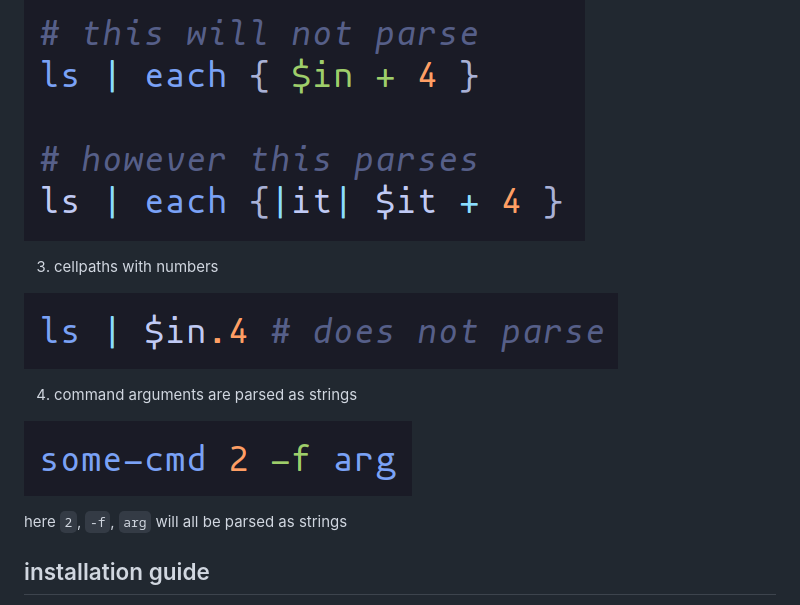
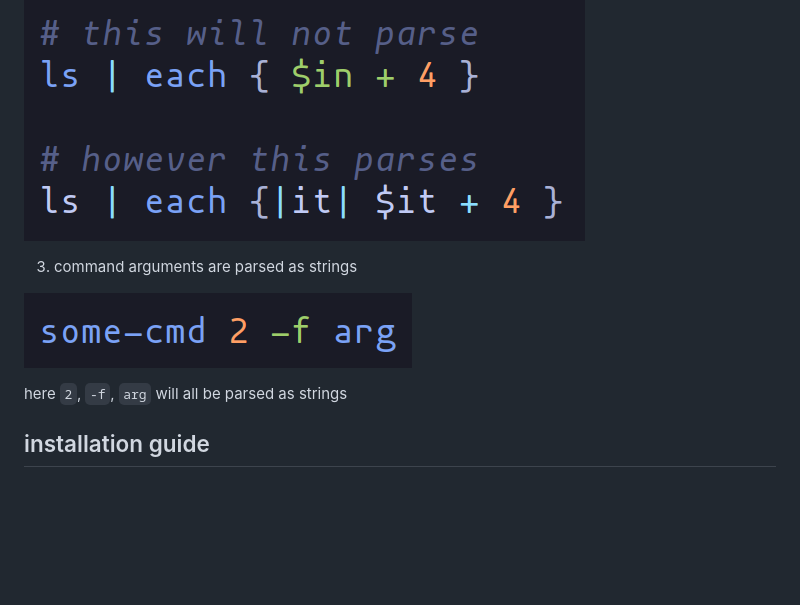
Before and after one commit to nushell/tree-sitter-nu, a Markdown page: README.md, the part around the change. GitHub-like rendering; pictures changed too: resources/treesitter-nu.readme.3.png, resources/treesitter-nu.readme.4.png (deleted); blank space fills up the shorter version.

```diff
--- a/README.md
+++ b/README.md
@@ -13,13 +13,9 @@ records. so currently, blocks are not parsed as values
 
 ![treesitter-nu.readme.2.png](resources/treesitter-nu.readme.2.png)
 
-3. cellpaths with numbers
+3. command arguments are parsed as strings
 
 ![treesitter-nu.readme.3.png](resources/treesitter-nu.readme.3.png)
-
-4. command arguments are parsed as strings
-
-![treesitter-nu.readme.4.png](resources/treesitter-nu.readme.4.png)
 
 here `2`, `-f`, `arg` will all be parsed as strings
 
```
Also changed, not shown: 3 other files.
